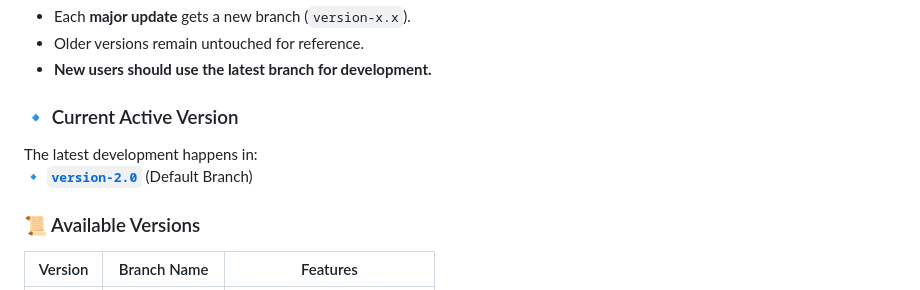
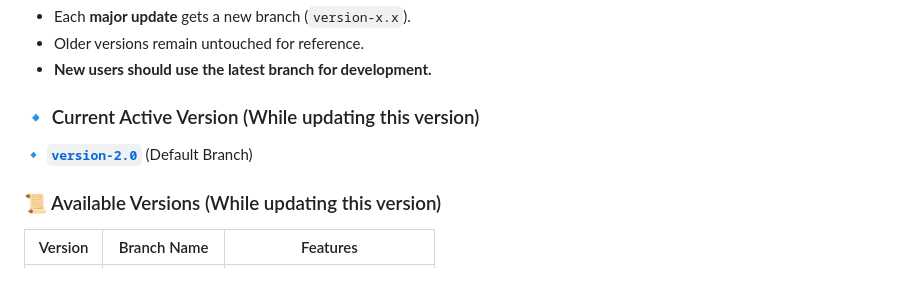
Before and after one commit to ysathyasai/youtube-interface-clone, a Markdown page: README.md, the part around one of its changes. Rendered like a GitHub page.

```diff
--- a/README.md
+++ b/README.md
@@ -108,10 +108,9 @@ I maintain a **branch-based versioning system** where:
 - Older versions remain untouched for reference.
 - **New users should use the latest branch for development.**
 
-### 🔹 Current Active Version
-The latest development happens in:
+### 🔹 Current Active Version  (While updating this version)
 🔹 **[`version-2.0`](https://github.com/ysathyasai/youtube-interface-clone/tree/version-2.0)** (Default Branch)
 
-### 📜 Available Versions
+### 📜 Available Versions (While updating this version)
 | Version  | Branch Name  | Features |
 |----------|-------------|----------|
```
Also changed, not shown: other parts of README.md (+2 -2 lines).
